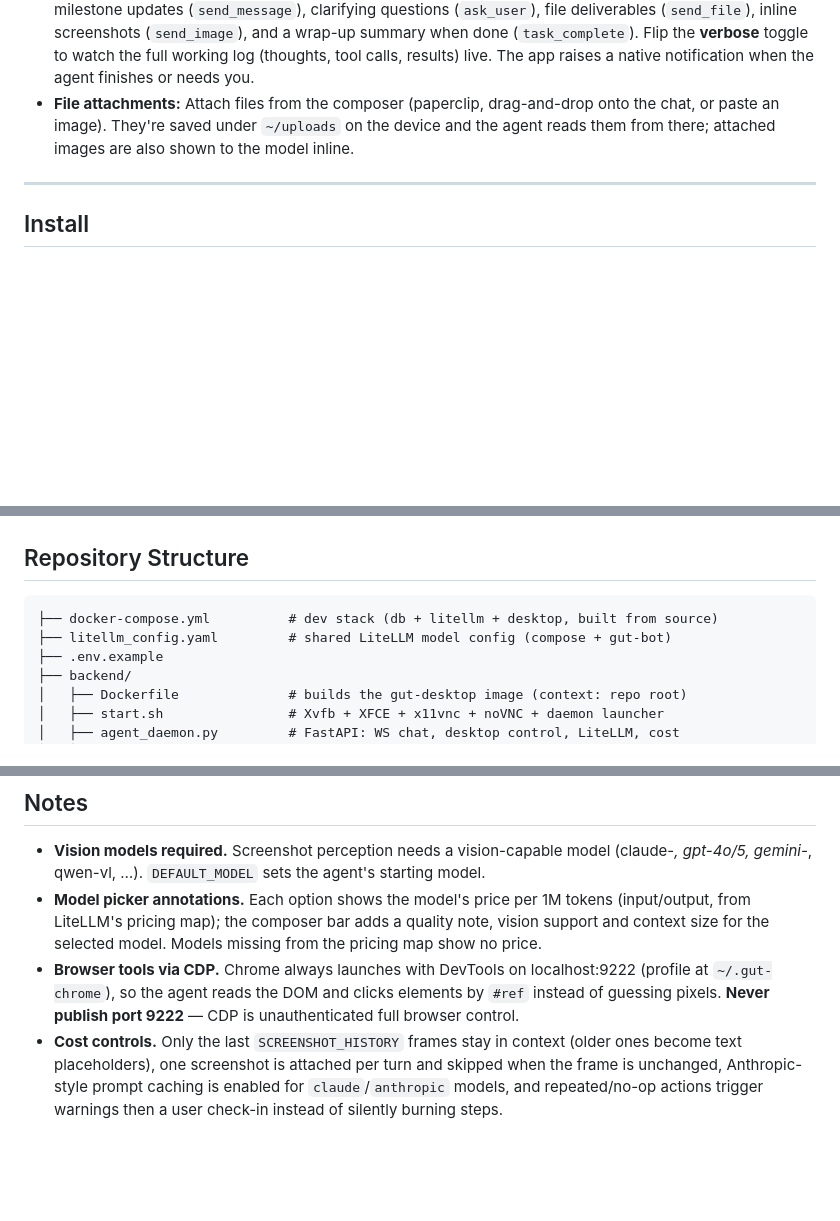
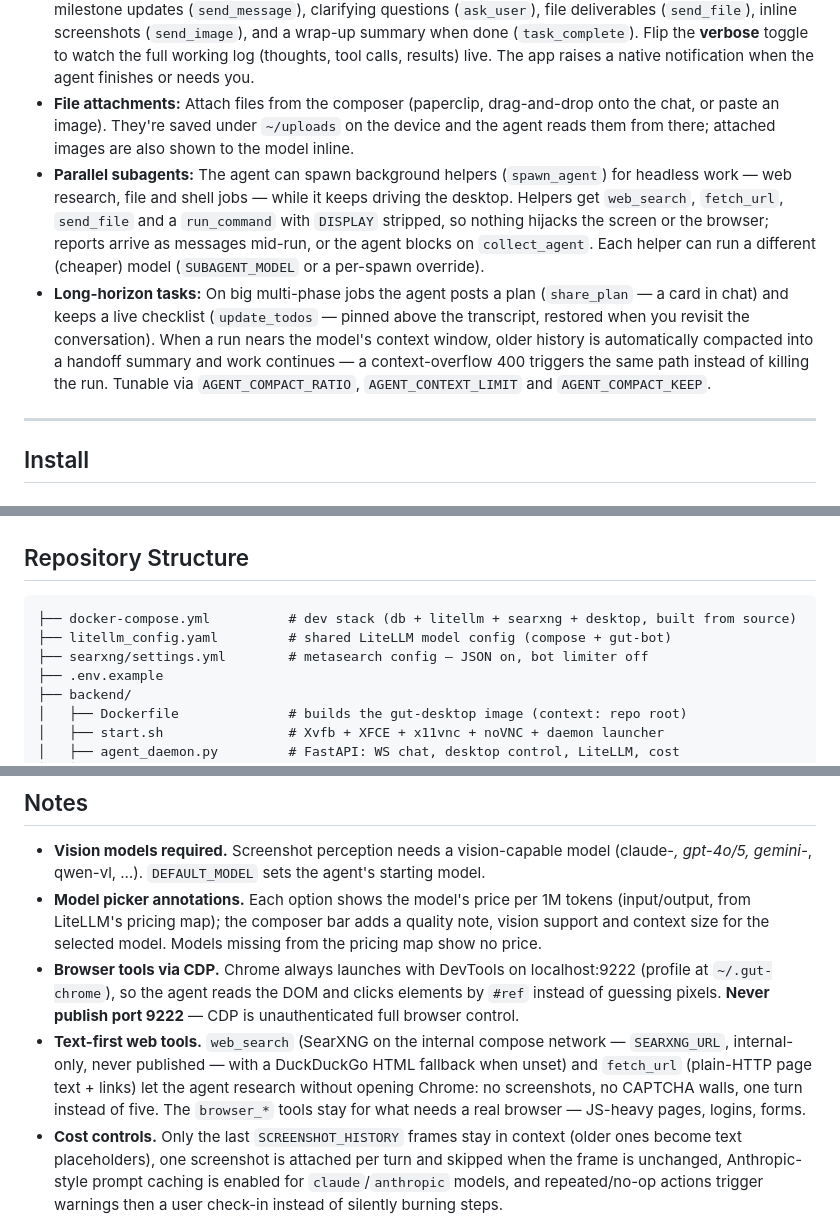
Before and after one commit to valteryde/gut, a Markdown page: readme.MD, 3 parts joined by grey strips. Drawn GitHub-style; blank space fills up the shorter version.

Commit message:
Document subagents, long-horizon runs and the text-first web tools

````diff
--- a/readme.MD
+++ b/readme.MD
@@ -17,6 +17,8 @@ An open-source, vendor-neutral AI desktop environment governed by a vision-enabl
 - **Dual-Control Human Takeover:** The agent acts autonomously via mouse and keyboard simulation, but you can click into the live desktop screen at any second to handle 2FA, logins, or CAPTCHAs.
 - **Teammate-Style Chat:** Quiet by default — the agent messages you when it has something worth saying: milestone updates (`send_message`), clarifying questions (`ask_user`), file deliverables (`send_file`), inline screenshots (`send_image`), and a wrap-up summary when done (`task_complete`). Flip the **verbose** toggle to watch the full working log (thoughts, tool calls, results) live. The app raises a native notification when the agent finishes or needs you.
 - **File attachments:** Attach files from the composer (paperclip, drag-and-drop onto the chat, or paste an image). They're saved under `~/uploads` on the device and the agent reads them from there; attached images are also shown to the model inline.
+- **Parallel subagents:** The agent can spawn background helpers (`spawn_agent`) for headless work — web research, file and shell jobs — while it keeps driving the desktop. Helpers get `web_search`, `fetch_url`, `send_file` and a `run_command` with `DISPLAY` stripped, so nothing hijacks the screen or the browser; reports arrive as messages mid-run, or the agent blocks on `collect_agent`. Each helper can run a different (cheaper) model (`SUBAGENT_MODEL` or a per-spawn override).
+- **Long-horizon tasks:** On big multi-phase jobs the agent posts a plan (`share_plan` — a card in chat) and keeps a live checklist (`update_todos` — pinned above the transcript, restored when you revisit the conversation). When a run nears the model's context window, older history is automatically compacted into a handoff summary and work continues — a context-overflow 400 triggers the same path instead of killing the run. Tunable via `AGENT_COMPACT_RATIO`, `AGENT_CONTEXT_LIMIT` and `AGENT_COMPACT_KEEP`.
 
 ---
 
@@ -88,8 +90,9 @@ point a device at `127.0.0.1` with the `.env` `GUT_PASSWORD`.
 ## Repository Structure
 
 ```text
-├── docker-compose.yml          # dev stack (db + litellm + desktop, built from source)
+├── docker-compose.yml          # dev stack (db + litellm + searxng + desktop, built from source)
 ├── litellm_config.yaml         # shared LiteLLM model config (compose + gut-bot)
+├── searxng/settings.yml        # metasearch config — JSON on, bot limiter off
 ├── .env.example
 ├── backend/
 │   ├── Dockerfile              # builds the gut-desktop image (context: repo root)
@@ -144,6 +147,12 @@ reports it via `GET /api/version`.
   localhost:9222 (profile at `~/.gut-chrome`), so the agent reads the DOM and
   clicks elements by `#ref` instead of guessing pixels. **Never publish port
   9222** — CDP is unauthenticated full browser control.
+- **Text-first web tools.** `web_search` (SearXNG on the internal compose
+  network — `SEARXNG_URL`, internal-only, never published — with a
+  DuckDuckGo HTML fallback when unset) and `fetch_url` (plain-HTTP page
+  text + links) let the agent research without opening Chrome: no
+  screenshots, no CAPTCHA walls, one turn instead of five. The `browser_*`
+  tools stay for what needs a real browser — JS-heavy pages, logins, forms.
 - **Cost controls.** Only the last `SCREENSHOT_HISTORY` frames stay in context
   (older ones become text placeholders), one screenshot is attached per turn
   and skipped when the frame is unchanged, Anthropic-style prompt caching is
````
